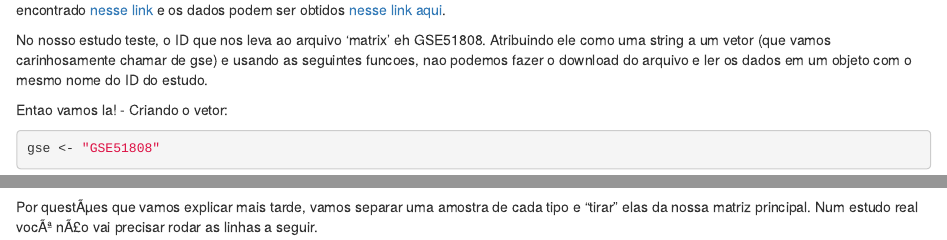
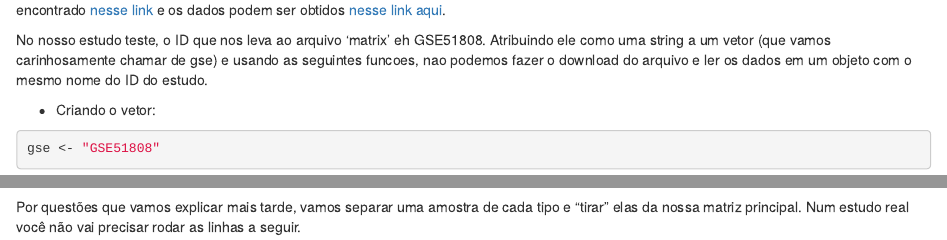
Before and after one commit to jtemporal/recDePadroes2015, an R Markdown document (mainCode.Rmd): the page in a window 1100 px wide, from 680 px down, and a second part further down, joined at a grey line. Rendered offline with R 4.5, knitr and Pandoc, with nearby package versions; code that draws random numbers runs with fixed seeds of ours; some code elsewhere in the file could not run offline.

Commit message:
Update mainCode.Rmd
Fiz algumas correções

````diff
--- a/mainCode.Rmd
+++ b/mainCode.Rmd
@@ -29,7 +29,6 @@ Atribuindo ele como uma string a um vetor (que vamos carinhosamente chamar de gs
 e usando as seguintes funcoes, nao podemos fazer o download do arquivo
 e ler os dados em um objeto com o mesmo nome do ID do estudo.
 
-Entao vamos la!
 - Criando o vetor:
 ```{r}
 gse <- "GSE51808"
@@ -198,8 +197,8 @@ legend(
 
 
 ```
-Por questÃµes que vamos explicar mais tarde, vamos separar uma amostra de cada
-tipo e "tirar" elas da nossa matriz principal. Num estudo real vocÃª nÃ£o vai
+Por questões que vamos explicar mais tarde, vamos separar uma amostra de cada
+tipo e "tirar" elas da nossa matriz principal. Num estudo real você não vai
 precisar rodar as linhas a seguir.
 ```{r}
 
````
